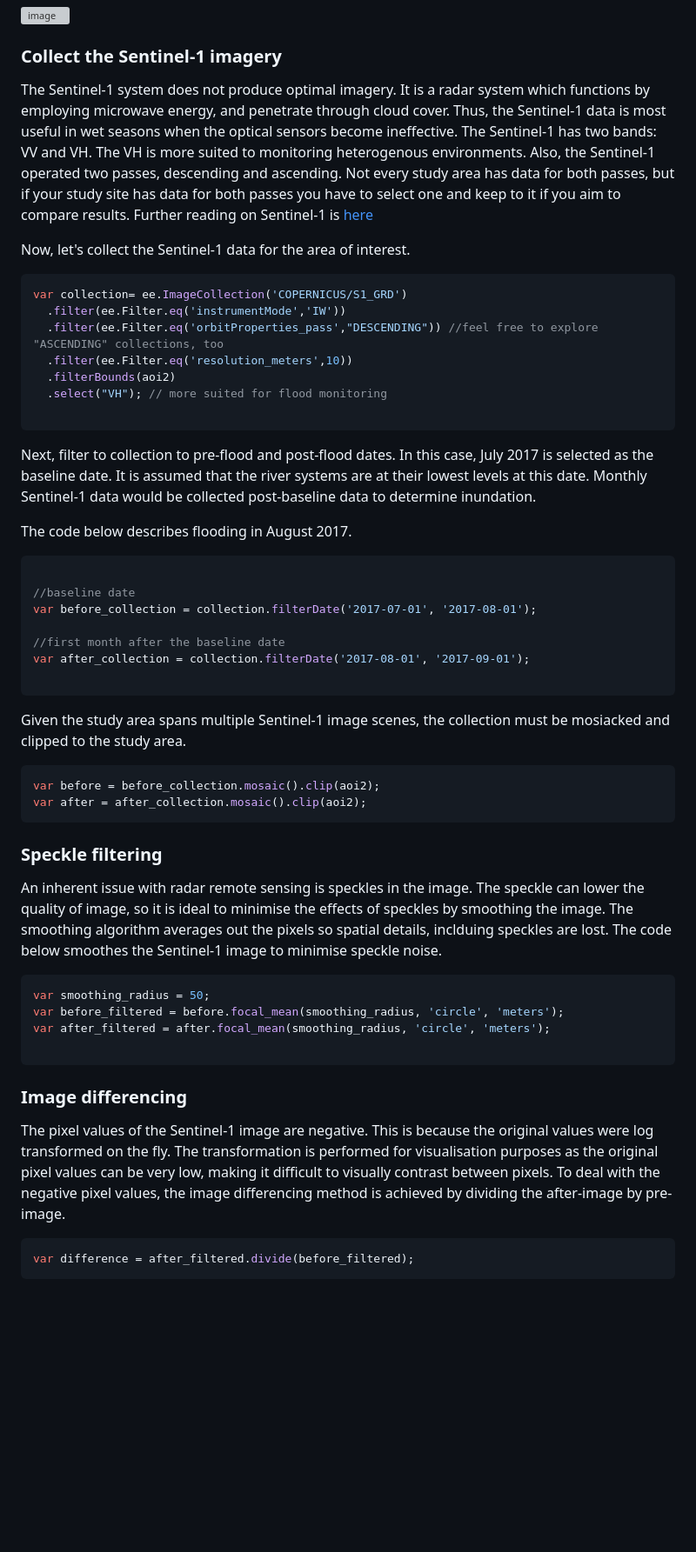
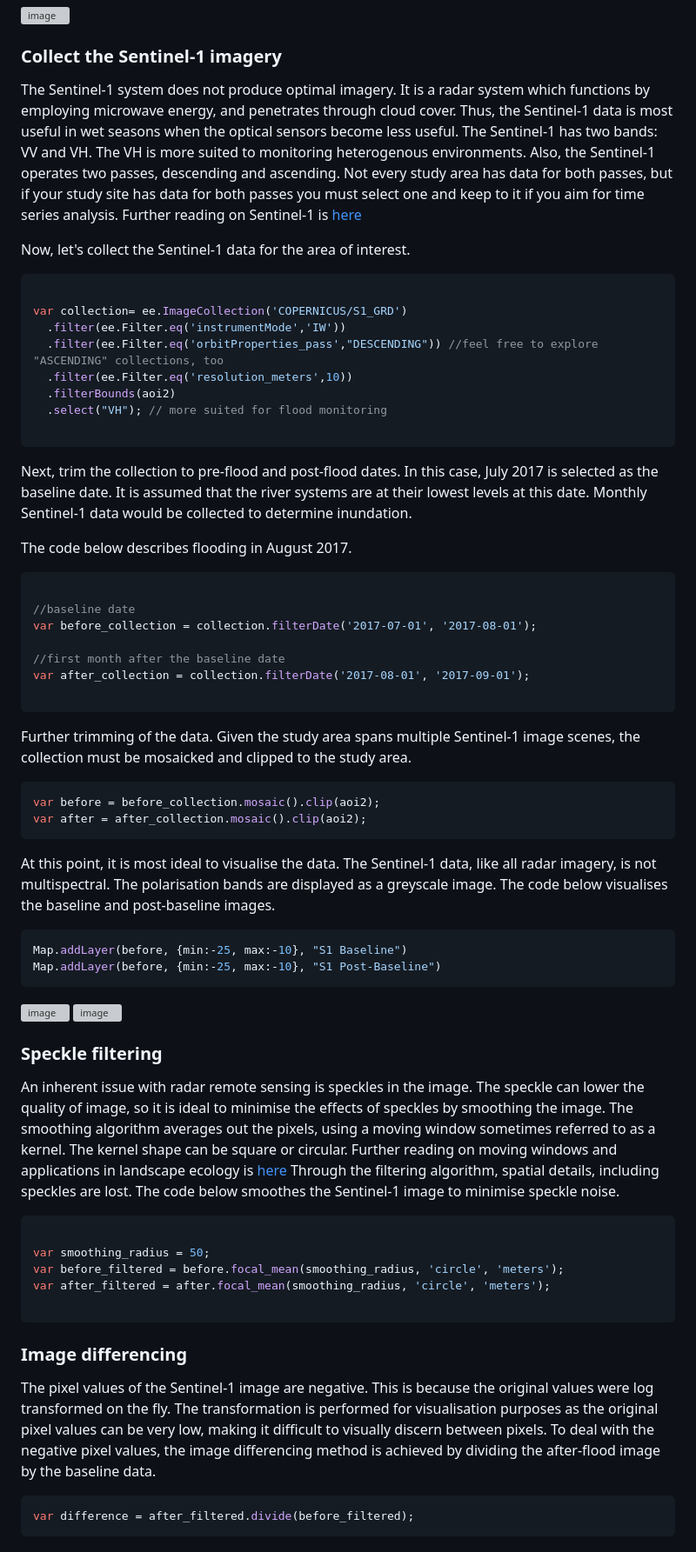
Before and after one commit to padiketeku/EnvMonMod, a Markdown page: EMM-Prac-6-Croc-Biomass-Modelling.md, the part around one of its changes. Shown at 87% size. Drawn GitHub-style; blank space fills up the shorter version; grey boxes are pictures that could not be loaded.

````diff
--- a/EMM-Prac-6-Croc-Biomass-Modelling.md
+++ b/EMM-Prac-6-Croc-Biomass-Modelling.md
@@ -108,13 +108,14 @@ The result may look like the figure below.
 
 ### Collect the Sentinel-1 imagery
 
-The Sentinel-1 system does not produce optimal imagery. It is a radar system which functions by employing microwave energy, and penetrate through cloud cover. Thus, the Sentinel-1 data is most useful in wet seasons when the optical sensors become ineffective. The Sentinel-1 has two bands: VV and VH. The VH is more suited to monitoring heterogenous environments. Also, the Sentinel-1 operated two passes, descending and ascending. Not every study area has data for both passes, but if your study site has data for both passes you have to select one and keep to it if you aim to compare results.  Further reading on Sentinel-1 is [here](https://sentiwiki.copernicus.eu/web/s1-mission)
+The Sentinel-1 system does not produce optimal imagery. It is a radar system which functions by employing microwave energy, and penetrates through cloud cover. Thus, the Sentinel-1 data is most useful in wet seasons when the optical sensors become less useful. The Sentinel-1 has two bands: VV and VH. The VH is more suited to monitoring heterogenous environments. Also, the Sentinel-1 operates two passes, descending and ascending. Not every study area has data for both passes, but if your study site has data for both passes you must select one and keep to it if you aim for time series analysis.  Further reading on Sentinel-1 is [here](https://sentiwiki.copernicus.eu/web/s1-mission)
 
 
 Now, let's collect the Sentinel-1 data for the area of interest.
 
 
 ```JavaScript
+
 var collection= ee.ImageCollection('COPERNICUS/S1_GRD')
   .filter(ee.Filter.eq('instrumentMode','IW'))
   .filter(ee.Filter.eq('orbitProperties_pass',"DESCENDING")) //feel free to explore "ASCENDING" collections, too
@@ -124,7 +125,7 @@ var collection= ee.ImageCollection('COPERNICUS/S1_GRD')
 
 ```
 
-Next, filter to collection to pre-flood and post-flood dates. In this case, July 2017 is selected as the baseline date. It is assumed that the river systems are at their lowest levels at this date. Monthly Sentinel-1 data would be collected post-baseline data to determine inundation.
+Next, trim the collection to pre-flood and post-flood dates. In this case, July 2017 is selected as the baseline date. It is assumed that the river systems are at their lowest levels at this date. Monthly Sentinel-1 data would be collected to determine inundation.
 
 The code below describes flooding in August 2017.
 
@@ -139,7 +140,7 @@ var after_collection = collection.filterDate('2017-08-01', '2017-09-01');
 ```
 
 
-Given the study area spans multiple Sentinel-1 image scenes, the collection must be mosiacked and clipped to the study area.
+Further trimming of the data. Given the study area spans multiple Sentinel-1 image scenes, the collection must be mosaicked and clipped to the study area.
 
 ```JavaScript
 var before = before_collection.mosaic().clip(aoi2);
@@ -147,13 +148,31 @@ var after = after_collection.mosaic().clip(aoi2);
 ```
 
 
+At this point, it is most ideal to visualise the data. The Sentinel-1 data, like all radar imagery, is not multispectral. The polarisation bands are displayed as a greyscale image. The code below visualises the baseline and post-baseline images.
+
+
+```JavaScript
+Map.addLayer(before, {min:-25, max:-10}, "S1 Baseline")
+Map.addLayer(before, {min:-25, max:-10}, "S1 Post-Baseline")
+```
+
+
+
+![image](https://github.com/user-attachments/assets/59f98f5b-4d01-45ef-a97f-6001e9e6fe27)    ![image](https://github.com/user-attachments/assets/888ed397-595e-4339-879b-b9b34b388ca2)
+
+
+
+
+
+
 ### Speckle filtering
 
 
 An inherent issue with radar remote sensing is speckles in the image. The speckle can lower the quality of image, so it is ideal to minimise the effects of speckles by smoothing the image.
-The smoothing algorithm averages out the pixels so spatial details, inclduing speckles are lost. The code below smoothes the Sentinel-1 image to minimise speckle noise.
+The smoothing algorithm averages out the pixels, using a moving window sometimes referred to as a kernel. The kernel shape can be square or circular. Further reading on moving windows and applications in landscape ecology is [here](https://doi.org/10.1016/j.jag.2015.09.010) Through the filtering algorithm, spatial details, including speckles are lost. The code below smoothes the Sentinel-1 image to minimise speckle noise.
 
 ```JavaScript
+
 var smoothing_radius = 50;
 var before_filtered = before.focal_mean(smoothing_radius, 'circle', 'meters');
 var after_filtered = after.focal_mean(smoothing_radius, 'circle', 'meters');
@@ -163,7 +182,7 @@ var after_filtered = after.focal_mean(smoothing_radius, 'circle', 'meters');
 
 ### Image differencing
 
-The pixel values of the Sentinel-1 image are negative. This is because the original values were log transformed on the fly. The transformation is performed for visualisation purposes as the original pixel values can be very low, making it difficult to visually contrast between pixels. To deal with the negative pixel values, the image differencing method is achieved by dividing the after-image by pre-image.
+The pixel values of the Sentinel-1 image are negative. This is because the original values were log transformed on the fly. The transformation is performed for visualisation purposes as the original pixel values can be very low, making it difficult to visually discern between pixels. To deal with the negative pixel values, the image differencing method is achieved by dividing the after-flood image by the baseline data.
 
 ```JavaScript
 var difference = after_filtered.divide(before_filtered);
````
Also changed, not shown: other parts of EMM-Prac-6-Croc-Biomass-Modelling.md (+27 -2 lines).
